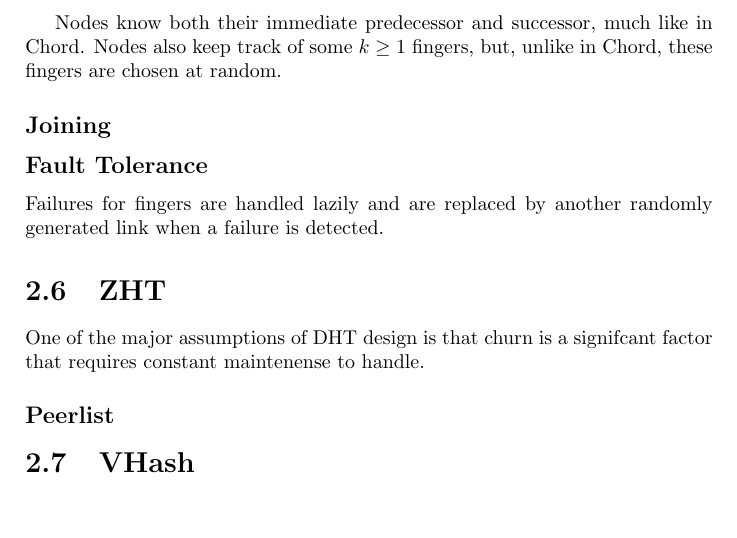
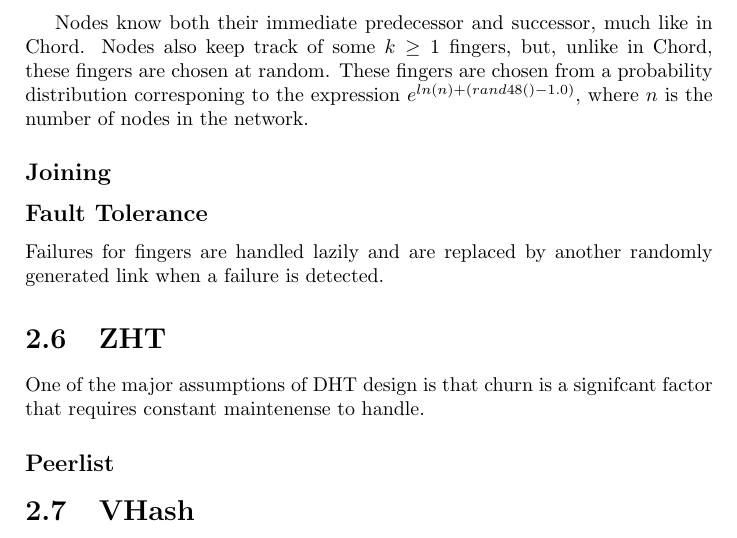
Before and after one commit to abrosen/notes, a LaTeX thesis (summaries/proposal.tex): part of page 19 of 28, cut so that both start at the same text. Compiled offline with pdfLaTeX.

Commit message:
Minor changes on the sub

```diff
--- a/summaries/proposal.tex
+++ b/summaries/proposal.tex
@@ -655,6 +655,7 @@
 
 Nodes know both their immediate predecessor and successor, much like in Chord.
 Nodes also keep track of some  $k \geq 1$ fingers, but, unlike in Chord, these fingers are chosen at random.
+These fingers are chosen from a probability distribution corresponing to the expression $e^{ln(n) + (rand48() - 1.0)}$, where $n$ is the number of nodes in the network.
 
 %(although it gets me thinking, is there any advantage/statistical properties   that could be exploited by making the space monic)
 
```
Also changed, not shown: 1 other file.
